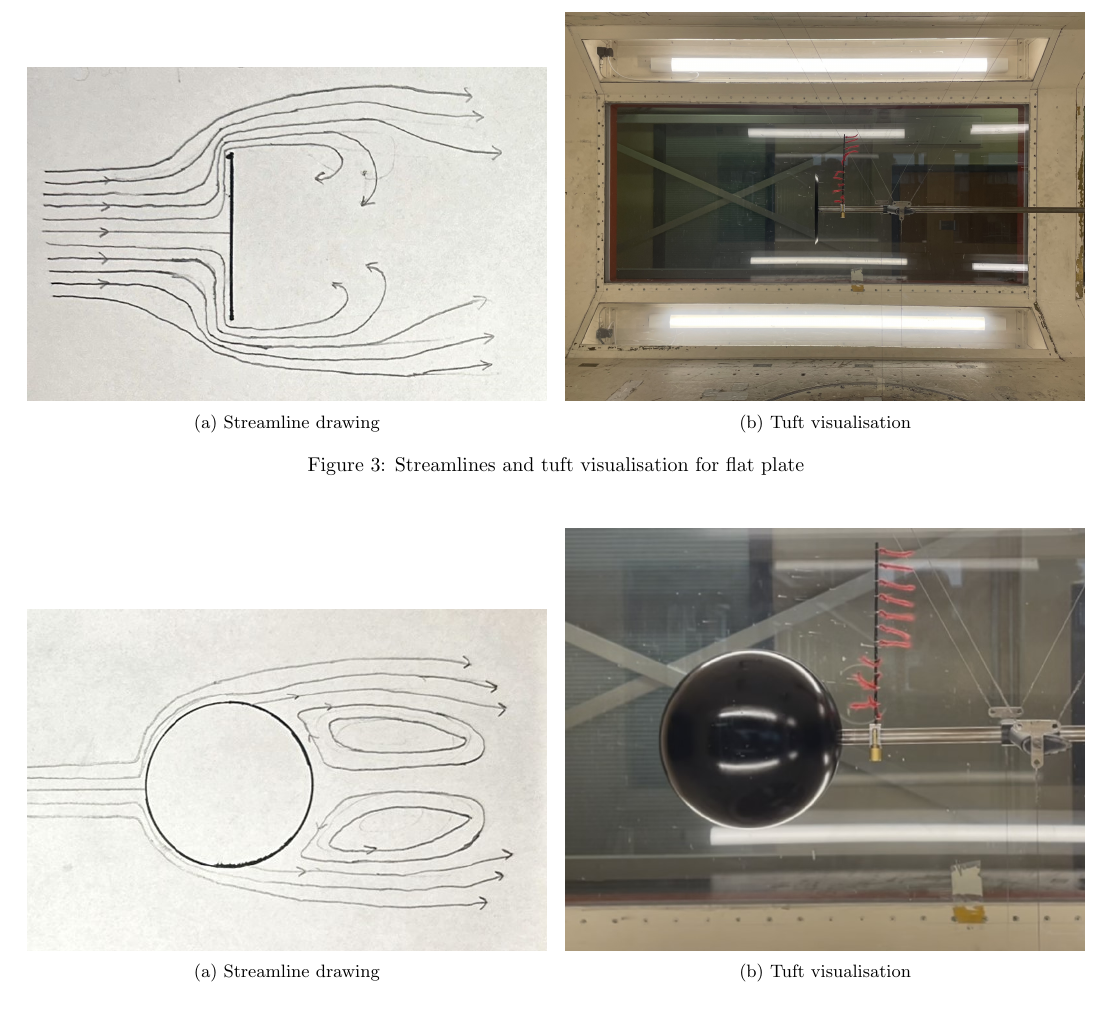
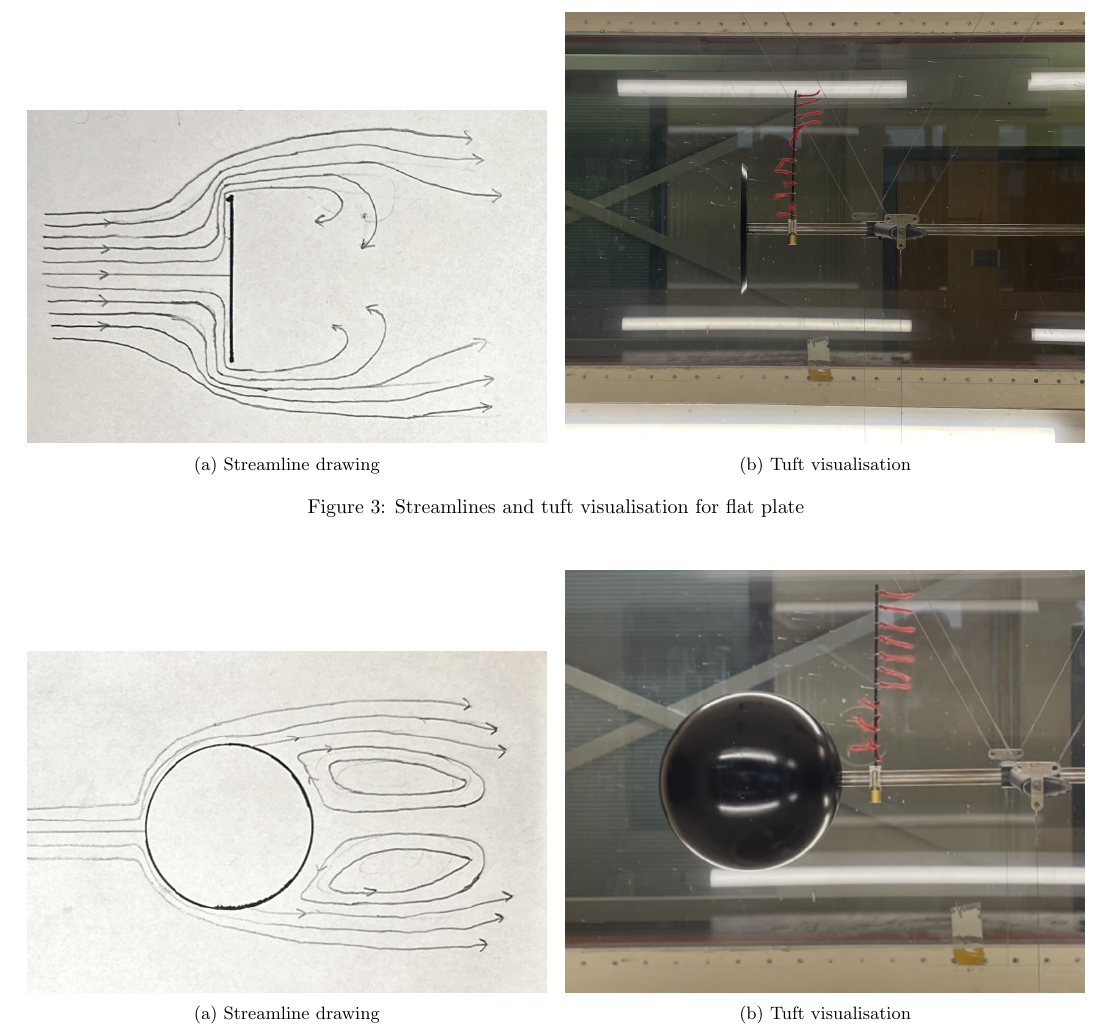
Before and after one commit to lpender3672/MEng-CW, a LaTeX document (IIA/3A1/Drag_bluff_and_streamlined/report.tex): part of page 4 of 5, cut so that both start at the same text. Compiled offline with pdfLaTeX.

Commit message:
cropped a picture in 3a1 drg

```diff
--- a/IIA/3A1/Drag_bluff_and_streamlined/report.tex
+++ b/IIA/3A1/Drag_bluff_and_streamlined/report.tex
@@ -147,7 +147,7 @@ body”.
     ~
     \begin{subfigure}[t]{0.48\textwidth}
         \centering
-        \includegraphics[width=1\textwidth]{Images_Videos/Plate_8milibar.jpg}
+        \includegraphics[width=1\textwidth]{Images_Videos/Plate_8milibar_cropped.jpg}
         \caption{Tuft visualisation}
         \label{fig:figure5}
     \end{subfigure}
```
Also changed, not shown: IIA/3A1/Drag_bluff_and_streamlined/Images_Videos/Plate_8milibar_cropped.JPG (added).
